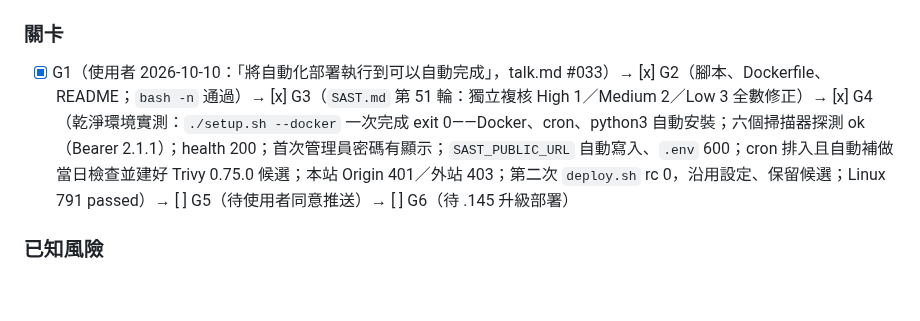
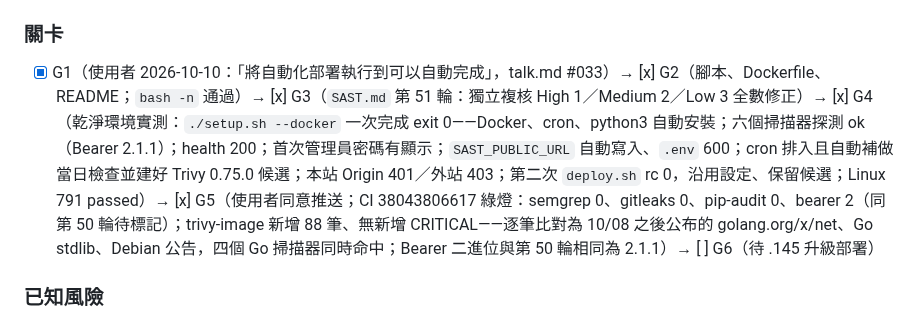
Before and after one commit to zzx789654/sast-, a Markdown page: 待修改.md, the part around the change. Drawn GitHub-style; blank space fills up the shorter version.

```diff
--- a/待修改.md
+++ b/待修改.md
@@ -20,7 +20,7 @@
 - 交付：CI 綠燈；.145 以 `deploy.sh` 升級部署確認既有部署不受影響（`SAST_PUBLIC_URL` 已設不被覆寫）
 
 ### 關卡
-- [x] G1（使用者 2026-10-10：「將自動化部署執行到可以自動完成」，talk.md #033）→ [x] G2（腳本、Dockerfile、README；`bash -n` 通過）→ [x] G3（`SAST.md` 第 51 輪：獨立複核 High 1／Medium 2／Low 3 全數修正）→ [x] G4（乾淨環境實測：`./setup.sh --docker` 一次完成 exit 0——Docker、cron、python3 自動安裝；六個掃描器探測 ok（Bearer 2.1.1）；health 200；首次管理員密碼有顯示；`SAST_PUBLIC_URL` 自動寫入、`.env` 600；cron 排入且自動補做當日檢查並建好 Trivy 0.75.0 候選；本站 Origin 401／外站 403；第二次 `deploy.sh` rc 0，沿用設定、保留候選；Linux 791 passed）→ [ ] G5（待使用者同意推送）→ [ ] G6（待 .145 升級部署）
+- [x] G1（使用者 2026-10-10：「將自動化部署執行到可以自動完成」，talk.md #033）→ [x] G2（腳本、Dockerfile、README；`bash -n` 通過）→ [x] G3（`SAST.md` 第 51 輪：獨立複核 High 1／Medium 2／Low 3 全數修正）→ [x] G4（乾淨環境實測：`./setup.sh --docker` 一次完成 exit 0——Docker、cron、python3 自動安裝；六個掃描器探測 ok（Bearer 2.1.1）；health 200；首次管理員密碼有顯示；`SAST_PUBLIC_URL` 自動寫入、`.env` 600；cron 排入且自動補做當日檢查並建好 Trivy 0.75.0 候選；本站 Origin 401／外站 403；第二次 `deploy.sh` rc 0，沿用設定、保留候選；Linux 791 passed）→ [x] G5（使用者同意推送；CI 38043806617 綠燈：semgrep 0、gitleaks 0、pip-audit 0、bearer 2（同第 50 輪待標記）；trivy-image 新增 88 筆、無新增 CRITICAL——逐筆比對為 10/08 之後公布的 golang.org/x/net、Go stdlib、Debian 公告，四個 Go 掃描器同時命中；Bearer 二進位與第 50 輪相同為 2.1.1）→ [ ] G6（待 .145 升級部署）
 
 ### 已知風險
 - 乾淨環境以本機 Docker Desktop 的 privileged Ubuntu 容器模擬（沒有 systemd，以一支 systemctl 替身啟動 dockerd／cron）；真正的 VM 仍建議再跑一次。.240 目前 SSH 連不上，.145 需使用者提供登入方式。
```
Also changed, not shown: SAST.md (+5 -0 lines), talk.md (+1 -0 lines).
